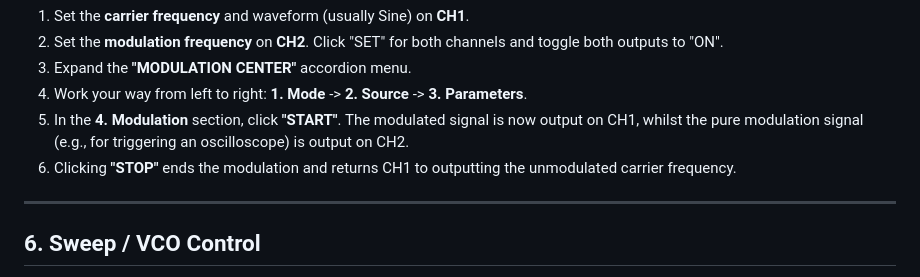
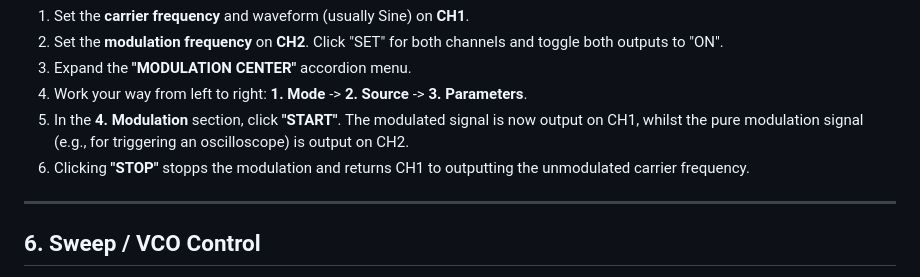
Before and after one commit to katzenjens/fy6900commander, a Markdown page: instructions.md, the part around the change. Drawn GitHub-style.

```diff
--- a/instructions.md
+++ b/instructions.md
@@ -80,7 +80,7 @@ To generate modulated signals, proceed step-by-step:
 3.  Expand the **"MODULATION CENTER"** accordion menu.
 4.  Work your way from left to right: **1\. Mode** -\> **2\. Source** -\> **3\. Parameters**.
 5.  In the **4\. Modulation** section, click **"START"**. The modulated signal is now output on CH1, whilst the pure modulation signal (e.g., for triggering an oscilloscope) is output on CH2.
-6.  Clicking **"STOP"** ends the modulation and returns CH1 to outputting the unmodulated carrier frequency.
+6.  Clicking **"STOP"** stopps the modulation and returns CH1 to outputting the unmodulated carrier frequency.
 
 * * *
 
```
